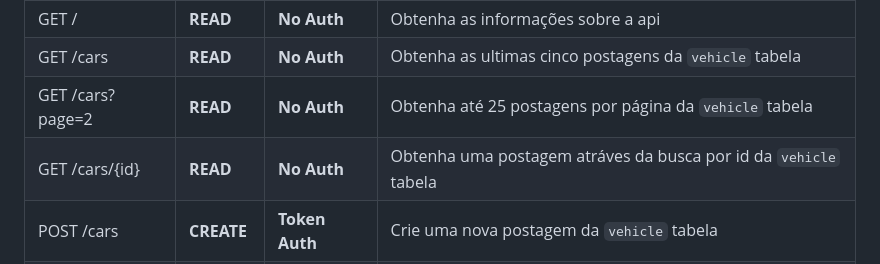
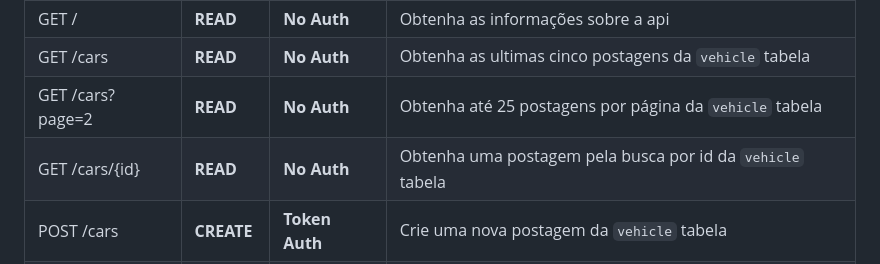
Before and after one commit to GustavoSachetto/Api-carros, a Markdown page: README.md, the part around the change. Rendered like a GitHub page.

```diff
--- a/README.md
+++ b/README.md
@@ -50,7 +50,7 @@ __Rotas do veículo (carro):__
 | GET /              | __READ__       | __No Auth__        | Obtenha as informações sobre a api                                          |
 | GET /cars          | __READ__       | __No Auth__        | Obtenha as ultimas cinco postagens da `vehicle` tabela                      |
 | GET /cars?page=2   | __READ__       | __No Auth__        | Obtenha até 25 postagens por página da `vehicle` tabela                     |
-| GET /cars/{id}     | __READ__       | __No Auth__        | Obtenha uma postagem atráves da busca por id da `vehicle` tabela            |
+| GET /cars/{id}     | __READ__       | __No Auth__        | Obtenha uma postagem pela busca por id da `vehicle` tabela                  |
 | POST /cars         | __CREATE__     | __Token Auth__     | Crie uma nova postagem da `vehicle` tabela                                  |
 | PUT /cars          | __UPDATE__     | __Token Auth__     | Atualize uma postagem da `vehicle` tabela                                   |
 | DELETE /cars       | __DELETE__     | __Token Auth__     | Delete uma postagem da `vehicle` tabela                                     |
```
